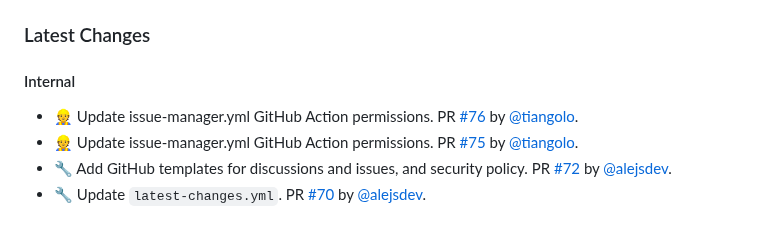
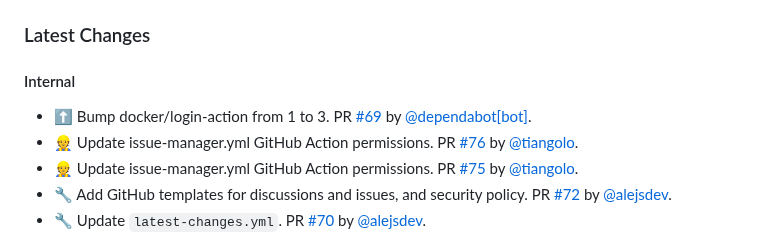
Before and after one commit to tiangolo/nginx-rtmp-docker, a Markdown page: README.md, the part around the change. Rendered like a GitHub page.

Commit message:
📝 Update release notes

```diff
--- a/README.md
+++ b/README.md
@@ -108,6 +108,7 @@ You can start from it and modify it as you need. Here's the [documentation relat
 
 #### Internal
 
+* ⬆ Bump docker/login-action from 1 to 3. PR [#69](https://github.com/tiangolo/nginx-rtmp-docker/pull/69) by [@dependabot[bot]](https://github.com/apps/dependabot).
 * 👷 Update issue-manager.yml GitHub Action permissions. PR [#76](https://github.com/tiangolo/nginx-rtmp-docker/pull/76) by [@tiangolo](https://github.com/tiangolo).
 * 👷 Update issue-manager.yml GitHub Action permissions. PR [#75](https://github.com/tiangolo/nginx-rtmp-docker/pull/75) by [@tiangolo](https://github.com/tiangolo).
 * 🔧 Add GitHub templates for discussions and issues, and security policy. PR [#72](https://github.com/tiangolo/nginx-rtmp-docker/pull/72) by [@alejsdev](https://github.com/alejsdev).
```
